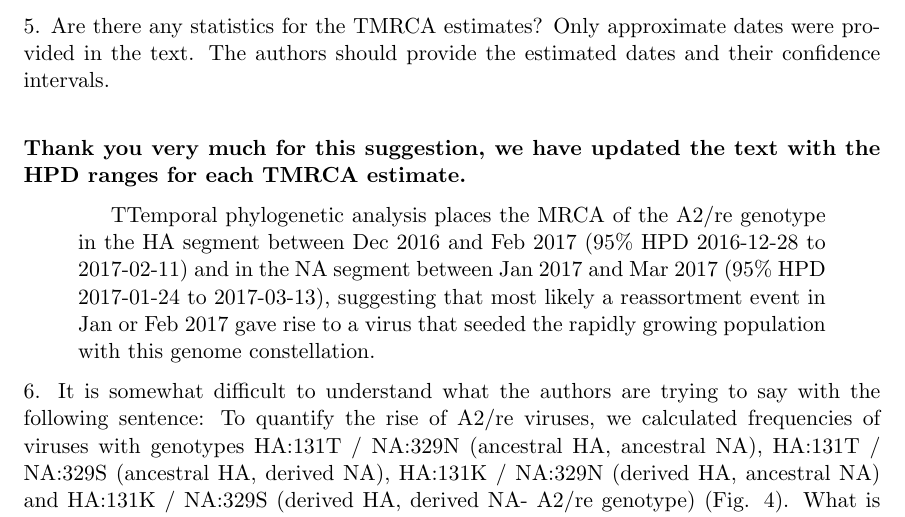
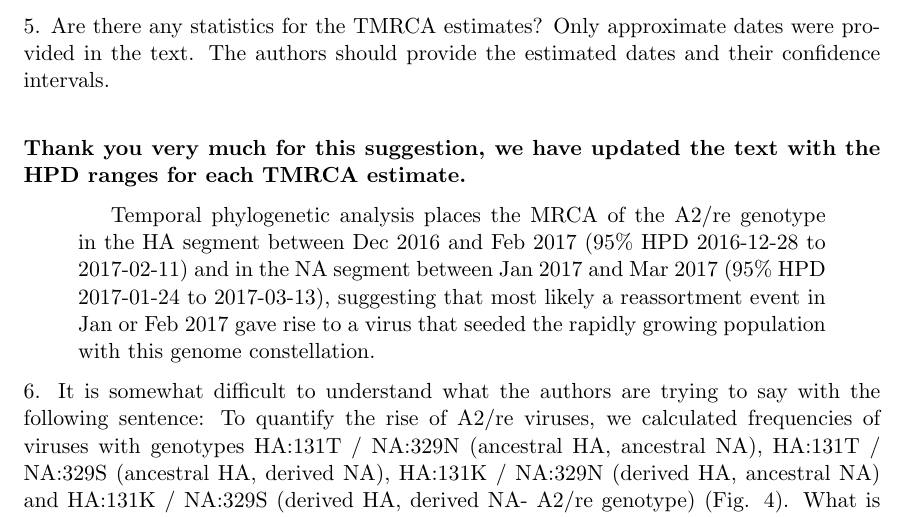
Before and after one commit to blab/h3n2-reassortment, a LaTeX document (response/response1.tex): part of page 3 of 8, cut so that both start at the same text. Compiled offline with pdfLaTeX.

Commit message:
Typo fix

```diff
--- a/response/response1.tex
+++ b/response/response1.tex
@@ -95,7 +95,7 @@ Original comments are in plain text.  Our responses follow in \textbf{bold}.
 \textbf{Thank you very much for this suggestion, we have updated the text with the HPD ranges for each TMRCA estimate.}
 
 \begin{quotation}
-  TTemporal phylogenetic analysis places the MRCA of the A2/re genotype in the HA segment between Dec 2016 and Feb 2017 (95\% HPD 2016-12-28 to 2017-02-11) and in the NA segment between Jan 2017 and Mar 2017 (95\% HPD 2017-01-24 to 2017-03-13), suggesting that most likely a reassortment event in Jan or Feb 2017 gave rise to a virus that seeded the rapidly growing population with this genome constellation.
+  Temporal phylogenetic analysis places the MRCA of the A2/re genotype in the HA segment between Dec 2016 and Feb 2017 (95\% HPD 2016-12-28 to 2017-02-11) and in the NA segment between Jan 2017 and Mar 2017 (95\% HPD 2017-01-24 to 2017-03-13), suggesting that most likely a reassortment event in Jan or Feb 2017 gave rise to a virus that seeded the rapidly growing population with this genome constellation.
 \end{quotation}
 
 6. It is somewhat difficult to understand what the authors are trying to say with the following sentence: To quantify the rise of A2/re viruses, we calculated frequencies of viruses with genotypes HA:131T / NA:329N (ancestral HA, ancestral NA), HA:131T / NA:329S (ancestral HA, derived NA), HA:131K / NA:329N (derived HA, ancestral NA) and HA:131K / NA:329S (derived HA, derived NA- A2/re genotype) (Fig. 4). What is meant by ancestral and derived? Do these correspond the residues found in the different clades (A2 and A1)? A definition of ancestral and derived for this particular case should be added. In addition, why is HA:131 position selected for this analysis specifically? HA from A2 was defined by 3 different substitutions in positions 131, 142, and 261. So it would be useful to better explain why 131 was special. It would be useful to plot the 131 change on the tree in figure 4, just like NA:329 was plotted.\\
```
